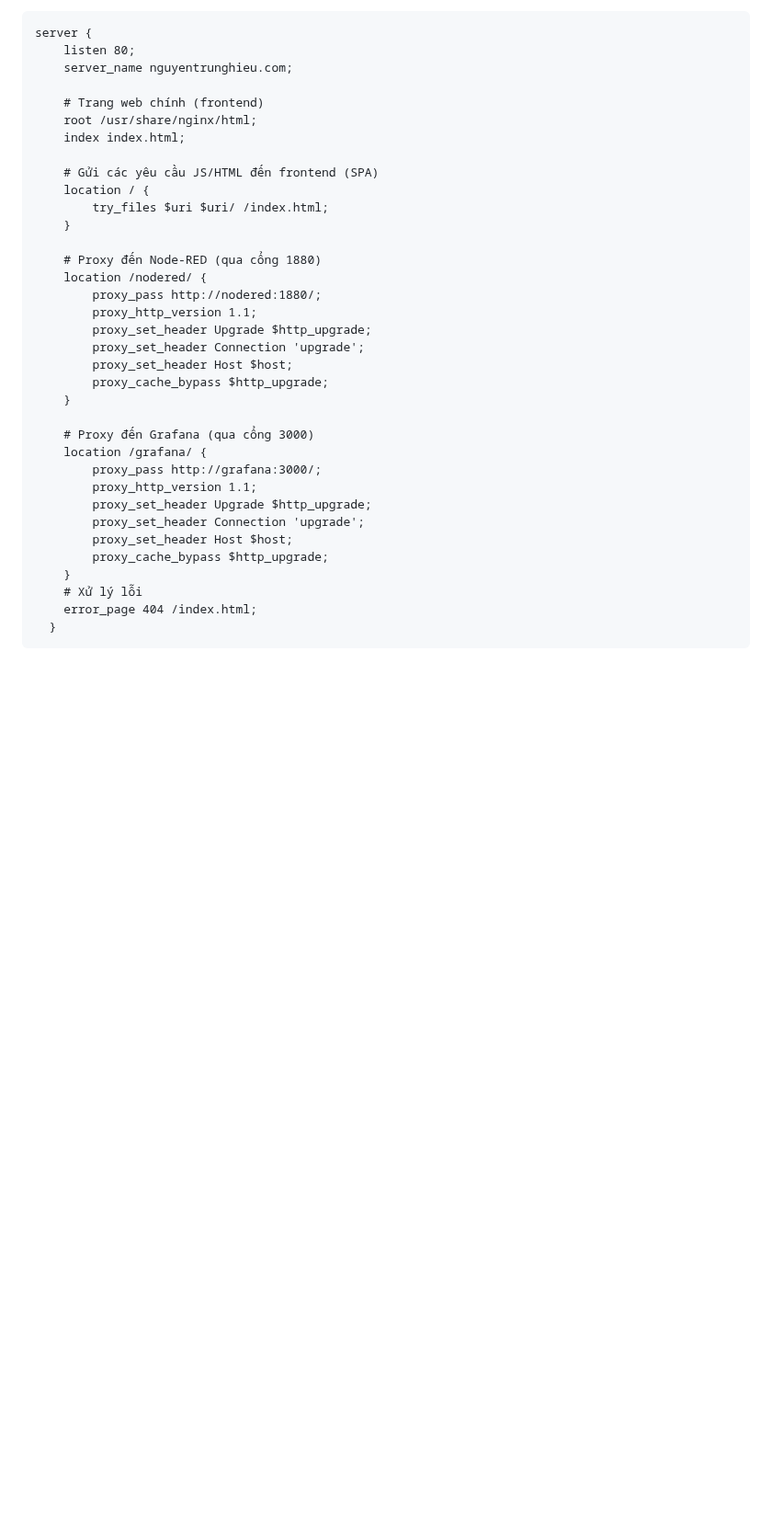
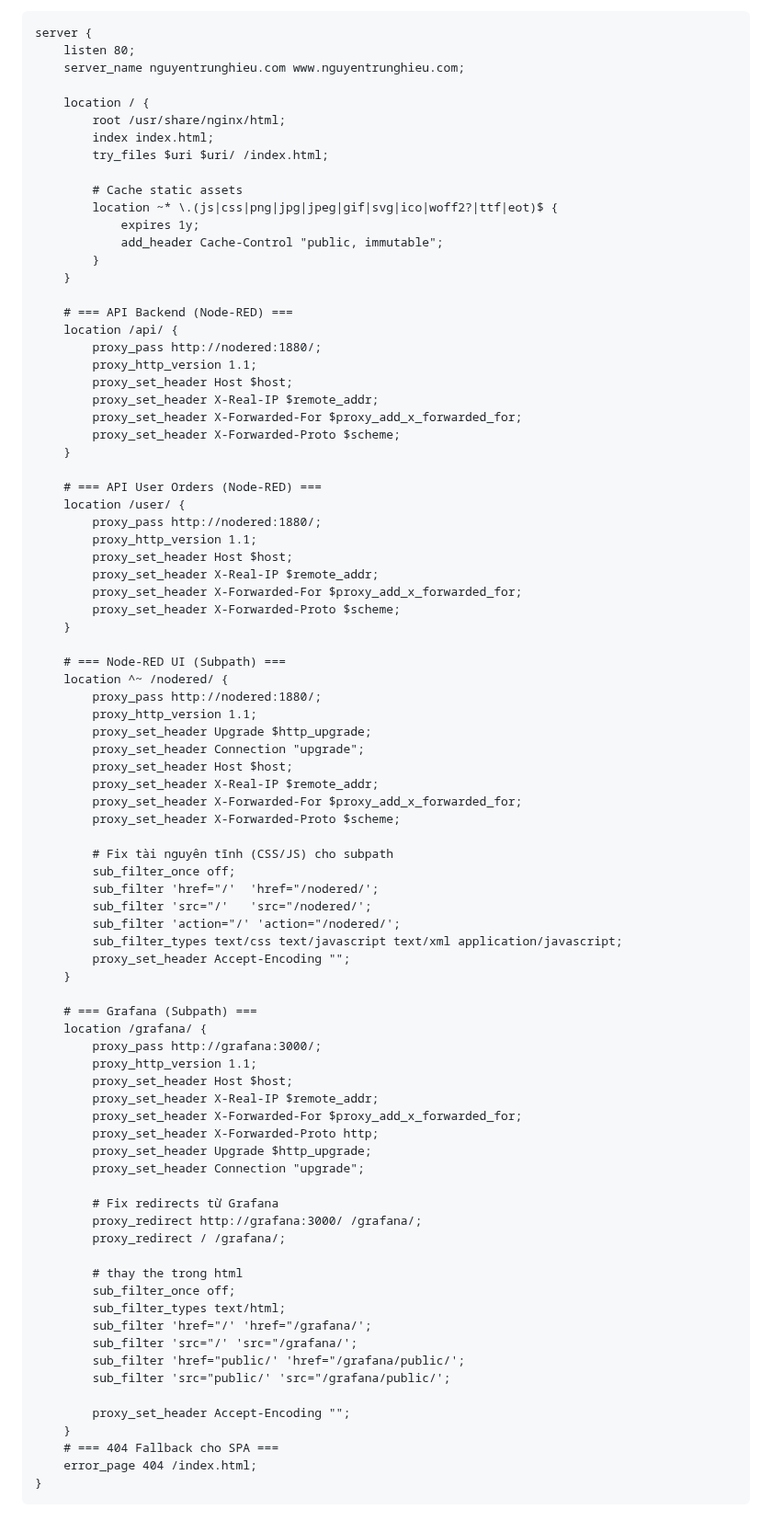
Before and after one commit to hieu181104/Web-based-App-Dev-3-Linux, a Markdown page: README.md, the part around the change. Shown at 92% size. GitHub-like rendering; blank space fills up the shorter version.

````diff
--- a/README.md
+++ b/README.md
@@ -200,37 +200,86 @@ webapplinux/
 ```
 server {
     listen 80;
-    server_name nguyentrunghieu.com;
+    server_name nguyentrunghieu.com www.nguyentrunghieu.com;
 
-    # Trang web chính (frontend)
-    root /usr/share/nginx/html;
-    index index.html;
+    location / {
+        root /usr/share/nginx/html;
+        index index.html;
+        try_files $uri $uri/ /index.html;
 
-    # Gửi các yêu cầu JS/HTML đến frontend (SPA)
-    location / {
-        try_files $uri $uri/ /index.html;
+        # Cache static assets
+        location ~* \.(js|css|png|jpg|jpeg|gif|svg|ico|woff2?|ttf|eot)$ {
+            expires 1y;
+            add_header Cache-Control "public, immutable";
+        }
     }
 
-    # Proxy đến Node-RED (qua cổng 1880)
-    location /nodered/ {
+    # === API Backend (Node-RED) ===
+    location /api/ {
+        proxy_pass http://nodered:1880/;
+        proxy_http_version 1.1;
+        proxy_set_header Host $host;
+        proxy_set_header X-Real-IP $remote_addr;
+        proxy_set_header X-Forwarded-For $proxy_add_x_forwarded_for;
+        proxy_set_header X-Forwarded-Proto $scheme;
+    }
+
+    # === API User Orders (Node-RED) ===
+    location /user/ {
+        proxy_pass http://nodered:1880/;
+        proxy_http_version 1.1;
+        proxy_set_header Host $host;
+        proxy_set_header X-Real-IP $remote_addr;
+        proxy_set_header X-Forwarded-For $proxy_add_x_forwarded_for;
+        proxy_set_header X-Forwarded-Proto $scheme;
+    }
+
+    # === Node-RED UI (Subpath) ===
+    location ^~ /nodered/ {
         proxy_pass http://nodered:1880/;
         proxy_http_version 1.1;
         proxy_set_header Upgrade $http_upgrade;
-        proxy_set_header Connection 'upgrade';
+        proxy_set_header Connection "upgrade";
         proxy_set_header Host $host;
-        proxy_cache_bypass $http_upgrade;
+        proxy_set_header X-Real-IP $remote_addr;
+        proxy_set_header X-Forwarded-For $proxy_add_x_forwarded_for;
+        proxy_set_header X-Forwarded-Proto $scheme;
+
+        # Fix tài nguyên tĩnh (CSS/JS) cho subpath
+        sub_filter_once off;
+        sub_filter 'href="/'  'href="/nodered/';
+        sub_filter 'src="/'   'src="/nodered/';
+        sub_filter 'action="/' 'action="/nodered/';
+        sub_filter_types text/css text/javascript text/xml application/javascript;
+        proxy_set_header Accept-Encoding "";
     }
 
-    # Proxy đến Grafana (qua cổng 3000)
+    # === Grafana (Subpath) ===
     location /grafana/ {
         proxy_pass http://grafana:3000/;
         proxy_http_version 1.1;
+        proxy_set_header Host $host;
+        proxy_set_header X-Real-IP $remote_addr;
+        proxy_set_header X-Forwarded-For $proxy_add_x_forwarded_for;
+        proxy_set_header X-Forwarded-Proto http;
         proxy_set_header Upgrade $http_upgrade;
-        proxy_set_header Connection 'upgrade';
-        proxy_set_header Host $host;
-        proxy_cache_bypass $http_upgrade;
+        proxy_set_header Connection "upgrade";
+
+        # Fix redirects từ Grafana
+        proxy_redirect http://grafana:3000/ /grafana/;
+        proxy_redirect / /grafana/;
+
+        # thay the trong html
+        sub_filter_once off;
+        sub_filter_types text/html;
+        sub_filter 'href="/' 'href="/grafana/';
+        sub_filter 'src="/' 'src="/grafana/';
+        sub_filter 'href="public/' 'href="/grafana/public/';
+        sub_filter 'src="public/' 'src="/grafana/public/';
+
+        proxy_set_header Accept-Encoding "";
     }
-    # Xử lý lỗi
+    # === 404 Fallback cho SPA ===
     error_page 404 /index.html;
-  }
+}
 ```
````
